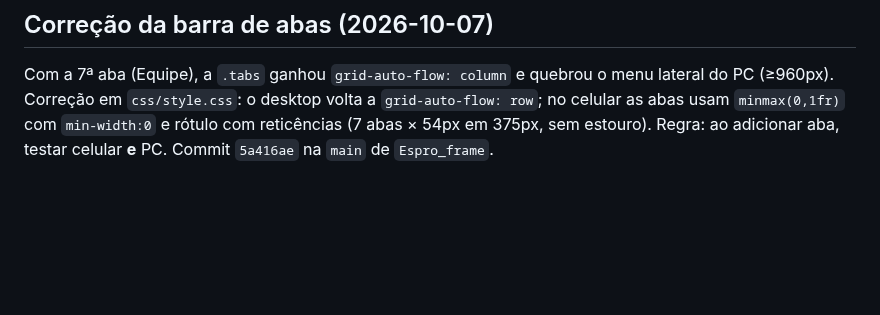
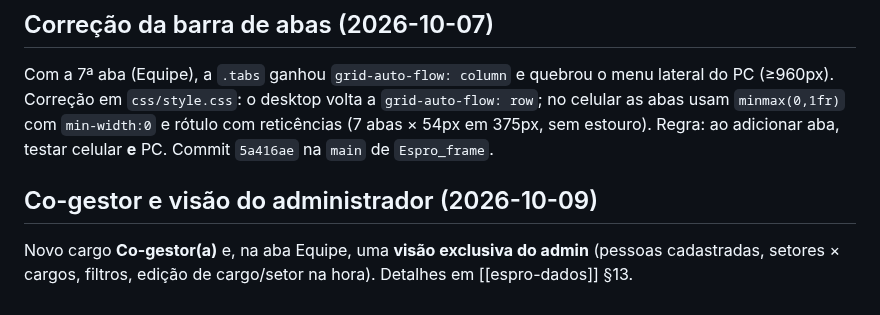
Before and after one commit to VitorTozeti/Obsidian-vitor, a Markdown page: projetos/espro/espro.md, the part around one of its changes. Rendered like a GitHub page; blank space fills up the shorter version.

```diff
--- a/projetos/espro/espro.md
+++ b/projetos/espro/espro.md
@@ -88,3 +88,6 @@ Dados e localização: [[espro-dados]].
 
 ## Correção da barra de abas (2026-10-07)
 Com a 7ª aba (Equipe), a `.tabs` ganhou `grid-auto-flow: column` e quebrou o menu lateral do PC (≥960px). Correção em `css/style.css`: o desktop volta a `grid-auto-flow: row`; no celular as abas usam `minmax(0,1fr)` com `min-width:0` e rótulo com reticências (7 abas × 54px em 375px, sem estouro). Regra: ao adicionar aba, testar celular **e** PC. Commit `5a416ae` na `main` de `Espro_frame`.
+
+## Co-gestor e visão do administrador (2026-10-09)
+Novo cargo **Co-gestor(a)** e, na aba Equipe, uma **visão exclusiva do admin** (pessoas cadastradas, setores × cargos, filtros, edição de cargo/setor na hora). Detalhes em [[espro-dados]] §13.
```
Also changed, not shown: other parts of projetos/espro/espro.md (+1 -1 lines), projetos/espro/espro-dados.md (+6 -1 lines).
